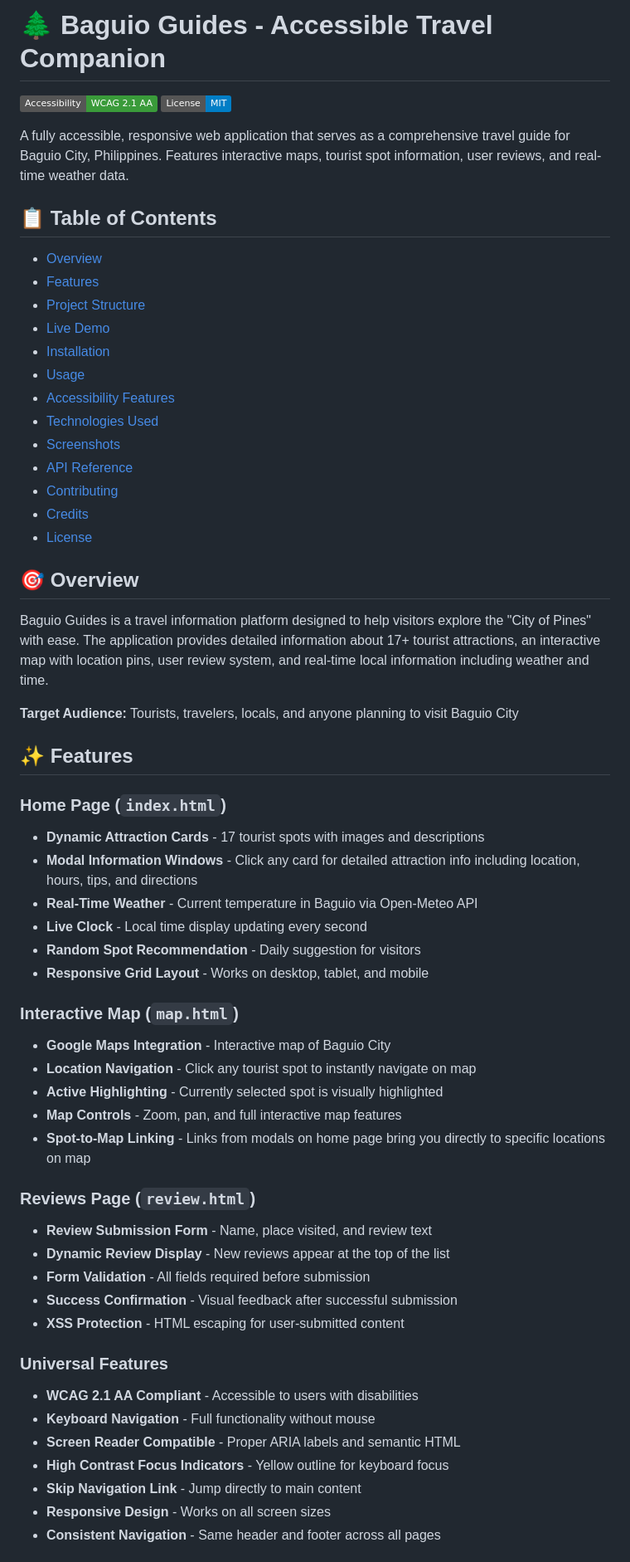
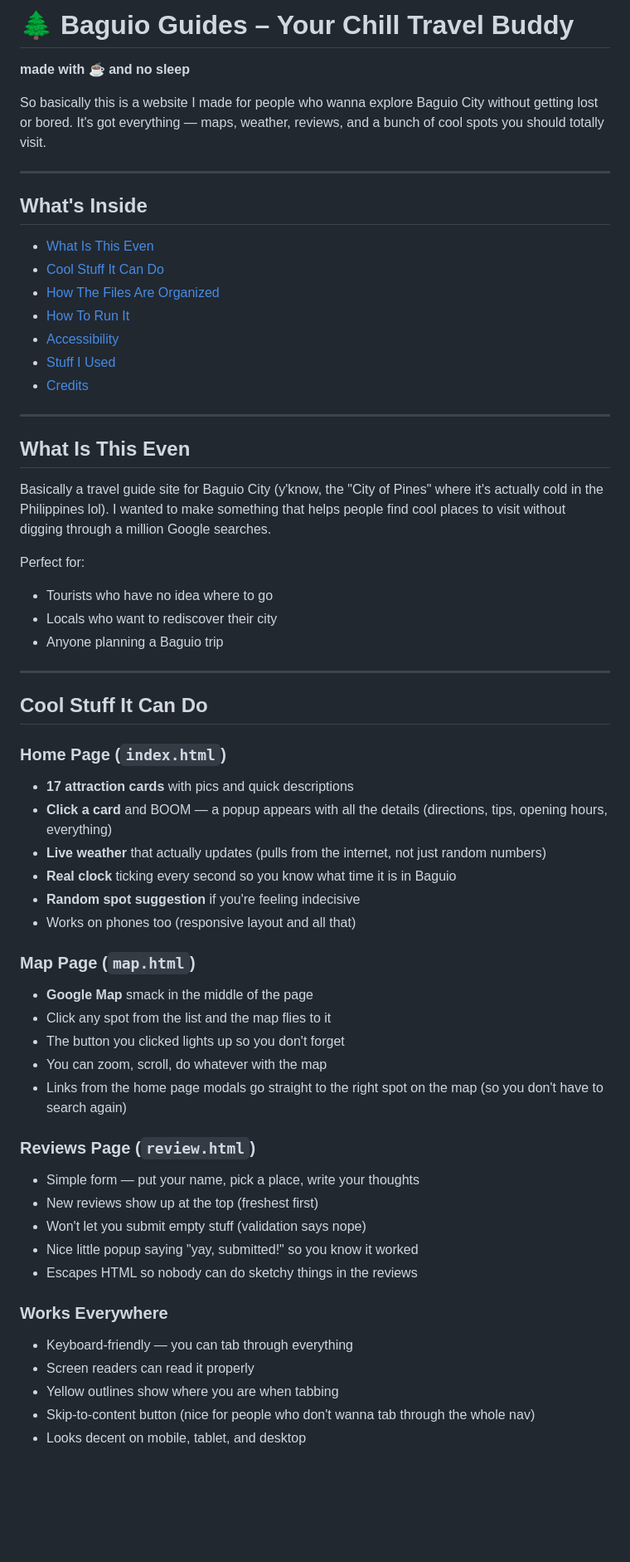
Before and after one commit to caballerojp/FinalWebProject, a Markdown page: README.md, the part around one of its changes. Shown at 83% size. Drawn GitHub-style; badges without logos; blank space fills up the shorter version.

Commit message:
added missing lines
Updated README.md to enhance clarity and engagement, including a more casual tone and detailed feature descriptions.

```diff
--- a/README.md
+++ b/README.md
@@ -1,61 +1,62 @@
-# 🌲 Baguio Guides - Accessible Travel Companion
+# 🌲 Baguio Guides – Your Chill Travel Buddy
 
-[![Accessibility](https://img.shields.io/badge/Accessibility-WCAG_2.1_AA-3a9b3a)](https://www.w3.org/WAI/standards-guidelines/wcag/)
-[![License](https://img.shields.io/badge/License-MIT-blue.svg)](LICENSE)
+**made with ☕ and no sleep**
 
-A fully accessible, responsive web application that serves as a comprehensive travel guide for Baguio City, Philippines. Features interactive maps, tourist spot information, user reviews, and real-time weather data.
+So basically this is a website I made for people who wanna explore Baguio City without getting lost or bored. It's got everything — maps, weather, reviews, and a bunch of cool spots you should totally visit.
 
-## 📋 Table of Contents
-- [Overview](#overview)
-- [Features](#features)
-- [Project Structure](#project-structure)
-- [Live Demo](#live-demo)
-- [Installation](#installation)
-- [Usage](#usage)
-- [Accessibility Features](#accessibility-features)
-- [Technologies Used](#technologies-used)
-- [Screenshots](#screenshots)
-- [API Reference](#api-reference)
-- [Contributing](#contributing)
-- [Credits](#credits)
-- [License](#license)
+---
 
-## 🎯 Overview
+##  What's Inside
 
-Baguio Guides is a travel information platform designed to help visitors explore the "City of Pines" with ease. The application provides detailed information about 17+ tourist attractions, an interactive map with location pins, user review system, and real-time local information including weather and time.
+- [What Is This Even](#-what-is-this-even)
+- [Cool Stuff It Can Do](#-cool-stuff-it-can-do)
+- [How The Files Are Organized](#-how-the-files-are-organized)
+- [How To Run It](#-how-to-run-it)
+- [Accessibility](#-accessibility)
+- [Stuff I Used](#-stuff-i-used)
+- [Credits](#-credits)
 
-**Target Audience:** Tourists, travelers, locals, and anyone planning to visit Baguio City
+---
 
-## ✨ Features
+##  What Is This Even
+
+Basically a travel guide site for Baguio City (y'know, the "City of Pines" where it's actually cold in the Philippines lol). I wanted to make something that helps people find cool places to visit without digging through a million Google searches.
+
+Perfect for:
+- Tourists who have no idea where to go
+- Locals who want to rediscover their city
+- Anyone planning a Baguio trip
+
+---
+
+##  Cool Stuff It Can Do
 
 ### Home Page (`index.html`)
-- **Dynamic Attraction Cards** - 17 tourist spots with images and descriptions
-- **Modal Information Windows** - Click any card for detailed attraction info including location, hours, tips, and directions
-- **Real-Time Weather** - Current temperature in Baguio via Open-Meteo API
-- **Live Clock** - Local time display updating every second
-- **Random Spot Recommendation** - Daily suggestion for visitors
-- **Responsive Grid Layout** - Works on desktop, tablet, and mobile
+- **17 attraction cards** with pics and quick descriptions
+- **Click a card** and BOOM — a popup appears with all the details (directions, tips, opening hours, everything)
+- **Live weather** that actually updates (pulls from the internet, not just random numbers)
+- **Real clock** ticking every second so you know what time it is in Baguio
+- **Random spot suggestion** if you're feeling indecisive
+- Works on phones too (responsive layout and all that)
 
-### Interactive Map (`map.html`)
-- **Google Maps Integration** - Interactive map of Baguio City
-- **Location Navigation** - Click any tourist spot to instantly navigate on map
-- **Active Highlighting** - Currently selected spot is visually highlighted
-- **Map Controls** - Zoom, pan, and full interactive map features
-- **Spot-to-Map Linking** - Links from modals on home page bring you directly to specific locations on map
+### Map Page (`map.html`)
+- **Google Map** smack in the middle of the page
+- Click any spot from the list and the map flies to it
+- The button you clicked lights up so you don't forget
+- You can zoom, scroll, do whatever with the map
+- Links from the home page modals go straight to the right spot on the map (so you don't have to search again)
 
 ### Reviews Page (`review.html`)
-- **Review Submission Form** - Name, place visited, and review text
-- **Dynamic Review Display** - New reviews appear at the top of the list
-- **Form Validation** - All fields required before submission
-- **Success Confirmation** - Visual feedback after successful submission
-- **XSS Protection** - HTML escaping for user-submitted content
+- Simple form — put your name, pick a place, write your thoughts
+- New reviews show up at the top (freshest first)
+- Won't let you submit empty stuff (validation says nope)
+- Nice little popup saying "yay, submitted!" so you know it worked
+- Escapes HTML so nobody can do sketchy things in the reviews
 
-### Universal Features
-- **WCAG 2.1 AA Compliant** - Accessible to users with disabilities
-- **Keyboard Navigation** - Full functionality without mouse
-- **Screen Reader Compatible** - Proper ARIA labels and semantic HTML
-- **High Contrast Focus Indicators** - Yellow outline for keyboard focus
-- **Skip Navigation Link** - Jump directly to main content
-- **Responsive Design** - Works on all screen sizes
-- **Consistent Navigation** - Same header and footer across all pages
+### Works Everywhere
+- Keyboard-friendly — you can tab through everything
+- Screen readers can read it properly
+- Yellow outlines show where you are when tabbing
+- Skip-to-content button (nice for people who don't wanna tab through the whole nav)
+- Looks decent on mobile, tablet, and desktop
 
```
Also changed, not shown: other parts of README.md (+71 -1 lines).
